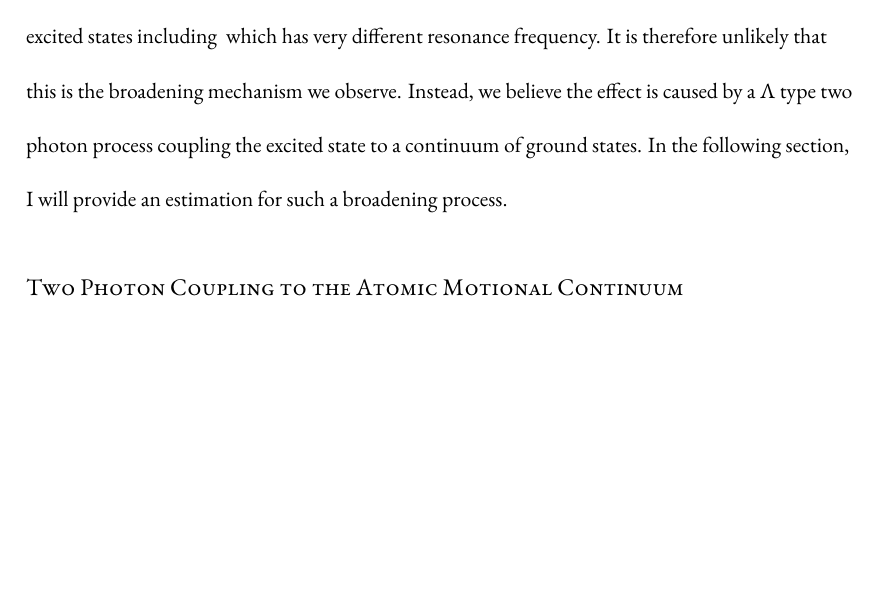
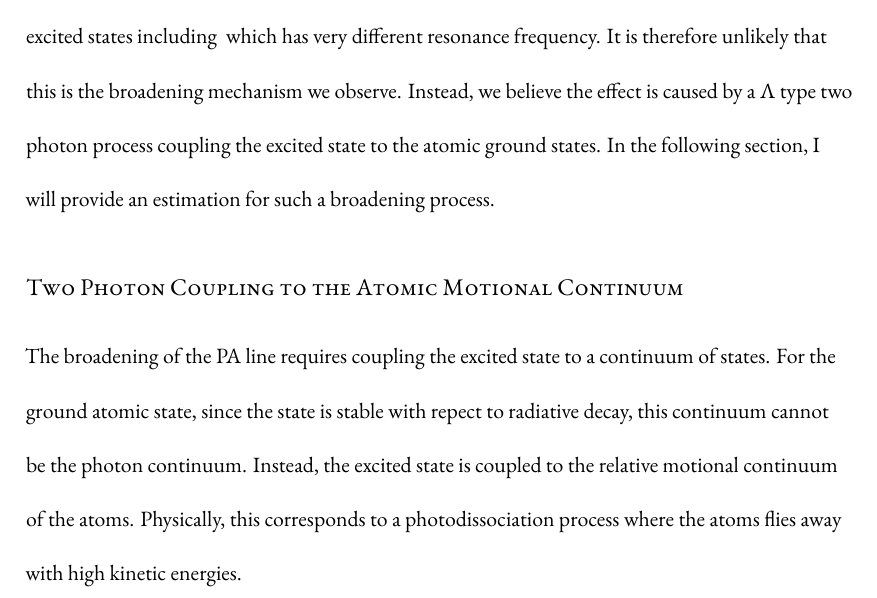
Before and after one commit to yuyichao/grad-thesis, a LaTeX thesis (dissertation.tex, which reads chapters/pa.tex): part of page 61 of 100, cut so that both start at the same text, the shorter picture padded with empty space. Compiled offline with XeLaTeX.

Commit message:
[pa] WIP; photodissociation

```diff
--- a/chapters/pa.tex
+++ b/chapters/pa.tex
@@ -415,12 +415,18 @@ is also observed for other excited states including \todo{$v=...$}
 which has very different resonance frequency.
 It is therefore unlikely that this is the broadening mechanism we observe.
 Instead, we believe the effect is caused by a $\Lambda$ type two photon process
-coupling the excited state to a continuum of ground states.
+coupling the excited state to the atomic ground states.
 In the following section, I will provide an estimation for such a broadening process.
 
 \subsubsection{Two Photon Coupling to the Atomic Motional Continuum}
+The broadening of the PA line requires coupling the excited state to a continuum of states.
+For the ground atomic state, since the state is stable with repect to radiative decay,
+this continuum cannot be the photon continuum.
+Instead, the excited state is coupled to the relative motional continuum of the atoms.
+Physically, this corresponds to a photodissociation process
+where the atoms flies away with high kinetic energies.
 
+\todo{Acknowedge Olivier}
 \todo{
-  Theory explanation
   Implication on two-photon transfer
 }
```
Also changed, not shown: dissertation.pdf.
